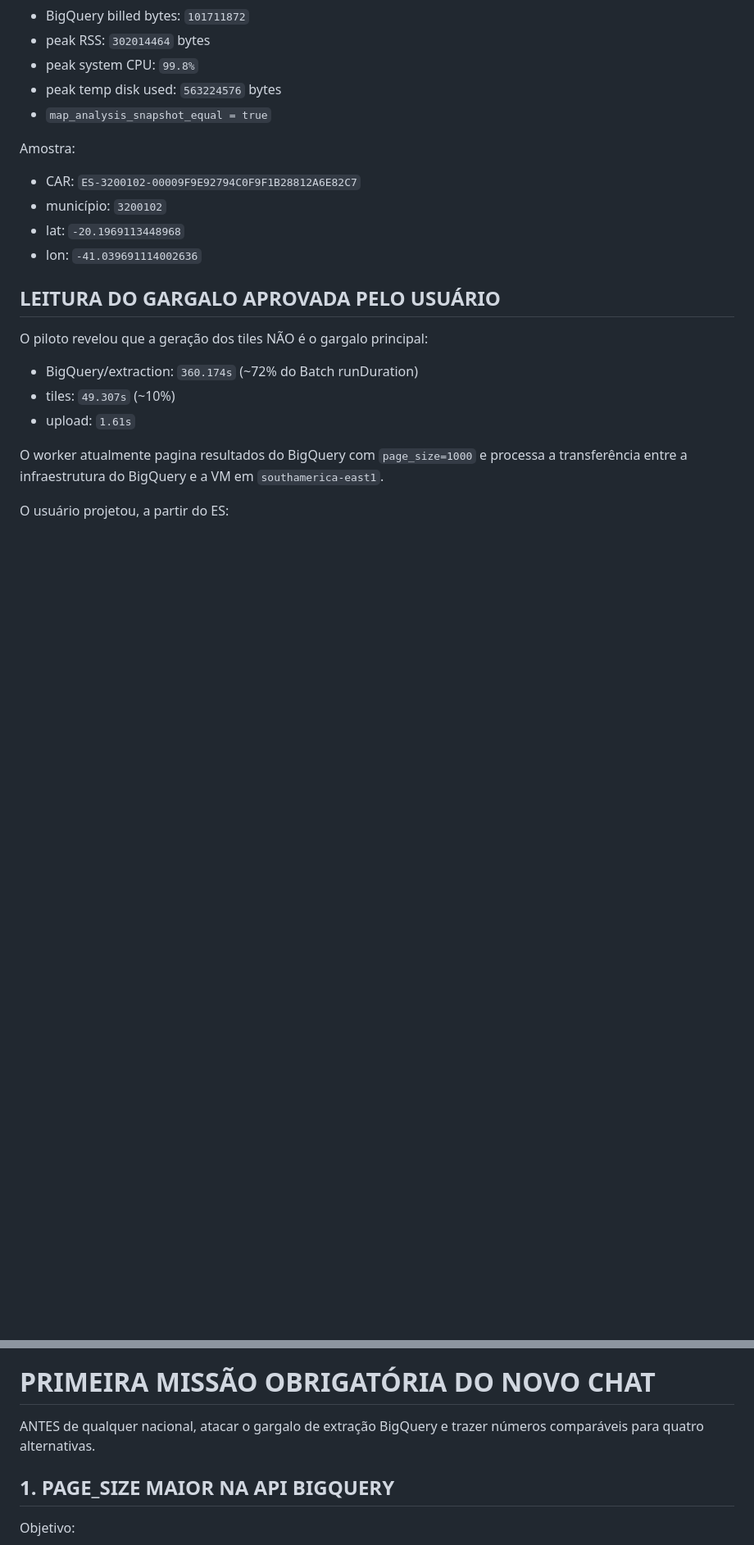
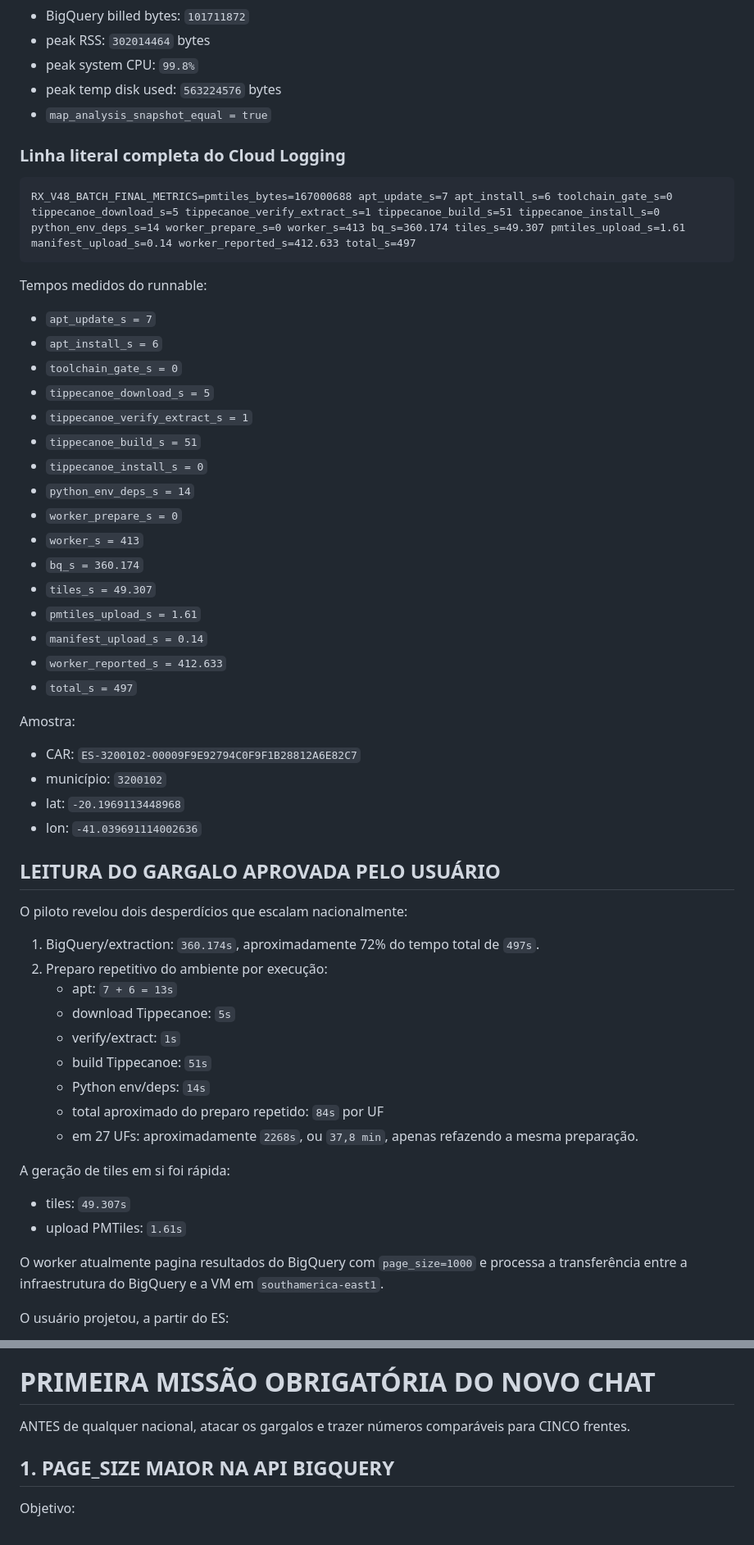
Before and after one commit to rodrigo1994336-netizen/raio-x-territorial, a Markdown page: TRANSICAO_V48_POS_PILOTO_ES_OTIMIZACAO_NACIONAL_2026-09-08.md, 2 parts joined by grey strips. Shown at 82% size. Drawn GitHub-style; blank space fills up the shorter version.

Commit message:
docs: add full ES metrics and fifth national optimization axis

````diff
--- a/TRANSICAO_V48_POS_PILOTO_ES_OTIMIZACAO_NACIONAL_2026-09-08.md
+++ b/TRANSICAO_V48_POS_PILOTO_ES_OTIMIZACAO_NACIONAL_2026-09-08.md
@@ -57,6 +53,30 @@ Nacional: BLOQUEADO
 - peak temp disk used: `563224576` bytes
 - `map_analysis_snapshot_equal = true`
 
+### Linha literal completa do Cloud Logging
+
+```text
+RX_V48_BATCH_FINAL_METRICS=pmtiles_bytes=167000688 apt_update_s=7 apt_install_s=6 toolchain_gate_s=0 tippecanoe_download_s=5 tippecanoe_verify_extract_s=1 tippecanoe_build_s=51 tippecanoe_install_s=0 python_env_deps_s=14 worker_prepare_s=0 worker_s=413 bq_s=360.174 tiles_s=49.307 pmtiles_upload_s=1.61 manifest_upload_s=0.14 worker_reported_s=412.633 total_s=497
+```
+
+Tempos medidos do runnable:
+- `apt_update_s = 7`
+- `apt_install_s = 6`
+- `toolchain_gate_s = 0`
+- `tippecanoe_download_s = 5`
+- `tippecanoe_verify_extract_s = 1`
+- `tippecanoe_build_s = 51`
+- `tippecanoe_install_s = 0`
+- `python_env_deps_s = 14`
+- `worker_prepare_s = 0`
+- `worker_s = 413`
+- `bq_s = 360.174`
+- `tiles_s = 49.307`
+- `pmtiles_upload_s = 1.61`
+- `manifest_upload_s = 0.14`
+- `worker_reported_s = 412.633`
+- `total_s = 497`
+
 Amostra:
 - CAR: `ES-3200102-00009F9E92794C0F9F1B28812A6E82C7`
 - município: `3200102`
@@ -65,10 +85,21 @@ Amostra:
 
 ## LEITURA DO GARGALO APROVADA PELO USUÁRIO
 
-O piloto revelou que a geração dos tiles NÃO é o gargalo principal:
-- BigQuery/extraction: `360.174s` (~72% do Batch runDuration)
-- tiles: `49.307s` (~10%)
-- upload: `1.61s`
+O piloto revelou dois desperdícios que escalam nacionalmente:
+
+1. BigQuery/extraction: `360.174s`, aproximadamente 72% do tempo total de `497s`.
+2. Preparo repetitivo do ambiente por execução:
+   - apt: `7 + 6 = 13s`
+   - download Tippecanoe: `5s`
+   - verify/extract: `1s`
+   - build Tippecanoe: `51s`
+   - Python env/deps: `14s`
+   - total aproximado do preparo repetido: `84s` por UF
+   - em 27 UFs: aproximadamente `2268s`, ou `37,8 min`, apenas refazendo a mesma preparação.
+
+A geração de tiles em si foi rápida:
+- tiles: `49.307s`
+- upload PMTiles: `1.61s`
 
 O worker atualmente pagina resultados do BigQuery com `page_size=1000` e processa a transferência entre a infraestrutura do BigQuery e a VM em `southamerica-east1`.
 
@@ -83,7 +114,7 @@ Essas projeções são hipóteses de planejamento do usuário e devem ser valida
 
 # PRIMEIRA MISSÃO OBRIGATÓRIA DO NOVO CHAT
 
-ANTES de qualquer nacional, atacar o gargalo de extração BigQuery e trazer números comparáveis para quatro alternativas.
+ANTES de qualquer nacional, atacar os gargalos e trazer números comparáveis para CINCO frentes.
 
 ## 1. PAGE_SIZE MAIOR NA API BIGQUERY
 
````
Also changed, not shown: other parts of TRANSICAO_V48_POS_PILOTO_ES_OTIMIZACAO_NACIONAL_2026-09-08.md (+65 -8 lines).
